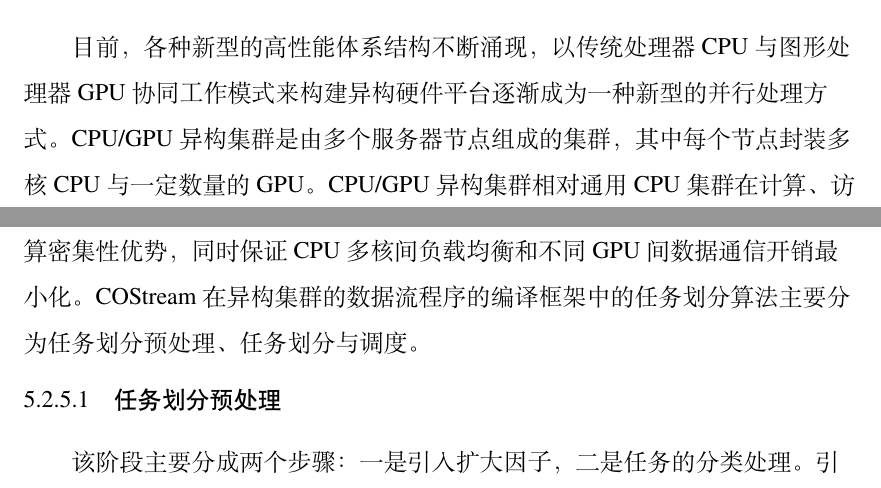
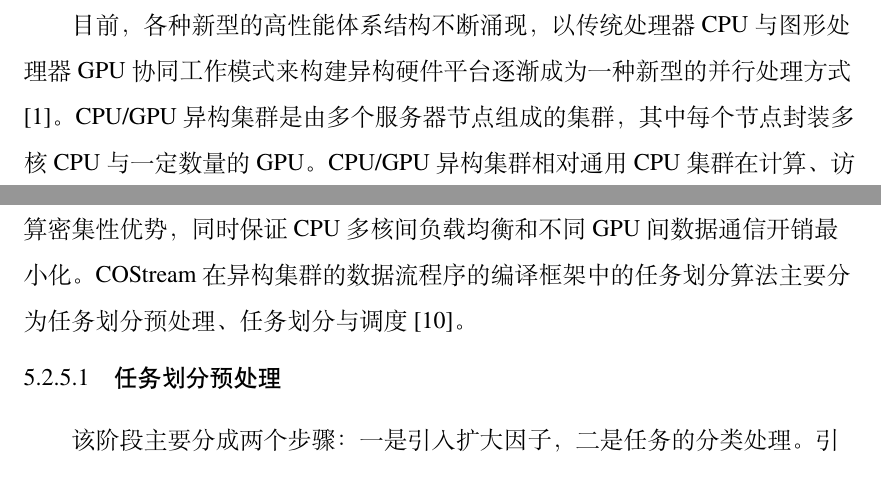
Before and after one commit to lxx2013/dataflow-book, a LaTeX thesis (Thesis.tex, which reads Tex/Chap_Application_Yu.tex): two parts of pages 77 and 78 of 122, joined at a grey line, cut so that both start at the same text. Compiled offline with XeLaTeX; a missing font is replaced by an installed copy or a similar font.

Commit message:
feat:添加第5、6章引用注释

```diff
--- a/Tex/Chap_Application_Yu.tex
+++ b/Tex/Chap_Application_Yu.tex
@@ -378,11 +378,11 @@ FileWriter(B)(“result.txt”);
 
 \subsection{面向 CPU 和 GPU 异构多核集群的 COStream 编译优化}
 
-目前，各种新型的高性能体系结构不断涌现，以传统处理器CPU与图形处 理器GPU协同工作模式来构建异构硬件平台逐渐成为一种新型的并行处理方 式。CPU/GPU异构集群是由多个服务器节点组成的集群，其中每个节点封装多 核CPU与一定数量的GPU。CPU/GPU异构集群相对通用CPU集群在计算、访存与通信方面存在很大的差异性，这给研究人员带来了难度。
+目前，各种新型的高性能体系结构不断涌现，以传统处理器CPU与图形处 理器GPU协同工作模式来构建异构硬件平台逐渐成为一种新型的并行处理方 式[1]。CPU/GPU异构集群是由多个服务器节点组成的集群，其中每个节点封装多 核CPU与一定数量的GPU。CPU/GPU异构集群相对通用CPU集群在计算、访存与通信方面存在很大的差异性，这给研究人员带来了难度。
 
 COStream在异构集群的数据流程序的编译优化上，提出并实现了面向 CPU/GPU混合架构的数据流程序任务划分方法和多粒度调度策略，包括任务的分类处理、GPU端任务的水平分裂和CPU端离散任务的均衡化，构造了软件流水调度，经过编译优化生成OpenCL目标代码。
 
-GPU在大规模数据的并行方面有很大的优势，但GPU间的通信开销却相当巨大，任务划分目的主要是保证各服务器节点的计算负载均衡、通信开销最小化，以及在单个节点上，充分发挥CPU逻辑控制与串行计算特点以及GPU计算密集性优势，同时保证 CPU 多核间负载均衡和不同GPU间数据通信开销最小化。COStream在异构集群的数据流程序的编译框架中的任务划分算法主要分为任务划分预处理、任务划分与调度。
+GPU在大规模数据的并行方面有很大的优势，但GPU间的通信开销却相当巨大，任务划分目的主要是保证各服务器节点的计算负载均衡、通信开销最小化，以及在单个节点上，充分发挥CPU逻辑控制与串行计算特点以及GPU计算密集性优势，同时保证 CPU 多核间负载均衡和不同GPU间数据通信开销最小化。COStream在异构集群的数据流程序的编译框架中的任务划分算法主要分为任务划分预处理、任务划分与调度[10]。
 
 \subsubsection{任务划分预处理}
 该阶段主要分成两个步骤：一是引入扩大因子，二是任务的分类处理。引入扩大因子，即计算节点执行次数整体扩大，在各个应用程序中，各计算节点的执行次数远远小于GPU可并行执行的规模，采用执行次数的整体扩大的方法，增大各个计算节点的工作量，从而充分利用GPU的并行计算单元；扩大因子的上限由三个因素决定：主存大小（Host Memory）、GPU存储空间（Device Memory）和GPU缓冲区分配机制。
```
Also changed, not shown: Tex/Chap_Application_Yu.tex (2 more changed lines).
